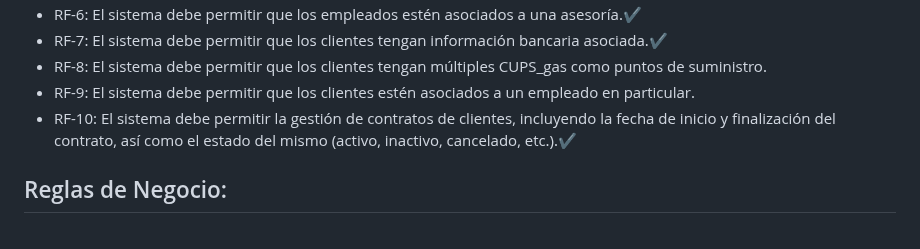
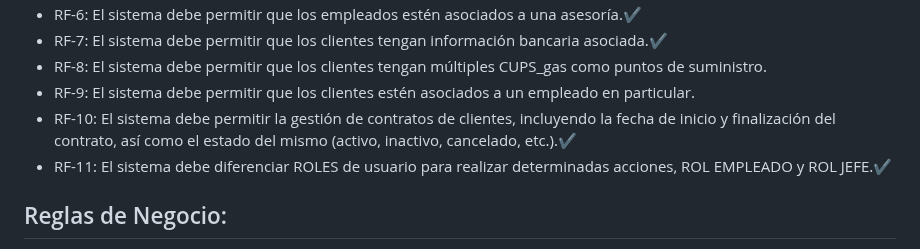
Before and after one commit to alvrichh/Stratton.app-FCT-DAW-, a Markdown page: README.md, the part around the change. Rendered like a GitHub page.

```diff
--- a/README.md
+++ b/README.md
@@ -14,6 +14,7 @@ Nota:(*) los requisitos marcados con ✔ son los que por el momento serán esenc
 - RF-8: El sistema debe permitir que los clientes tengan múltiples CUPS_gas como puntos de suministro.
 - RF-9: El sistema debe permitir que los clientes estén asociados a un empleado en particular.
 - RF-10: El sistema debe permitir la gestión de contratos de clientes, incluyendo la fecha de inicio y finalización del contrato, así como el estado del mismo (activo, inactivo, cancelado, etc.).✔
+- RF-11: El sistema debe diferenciar ROLES de usuario para realizar determinadas acciones, ROL EMPLEADO y ROL JEFE.✔
 ## Reglas de Negocio:
 - RN-1: El titular del contrato debe ser mayor de edad.✔
 - RN-2: Los números de teléfono deben tener un formato válido.✔
```
